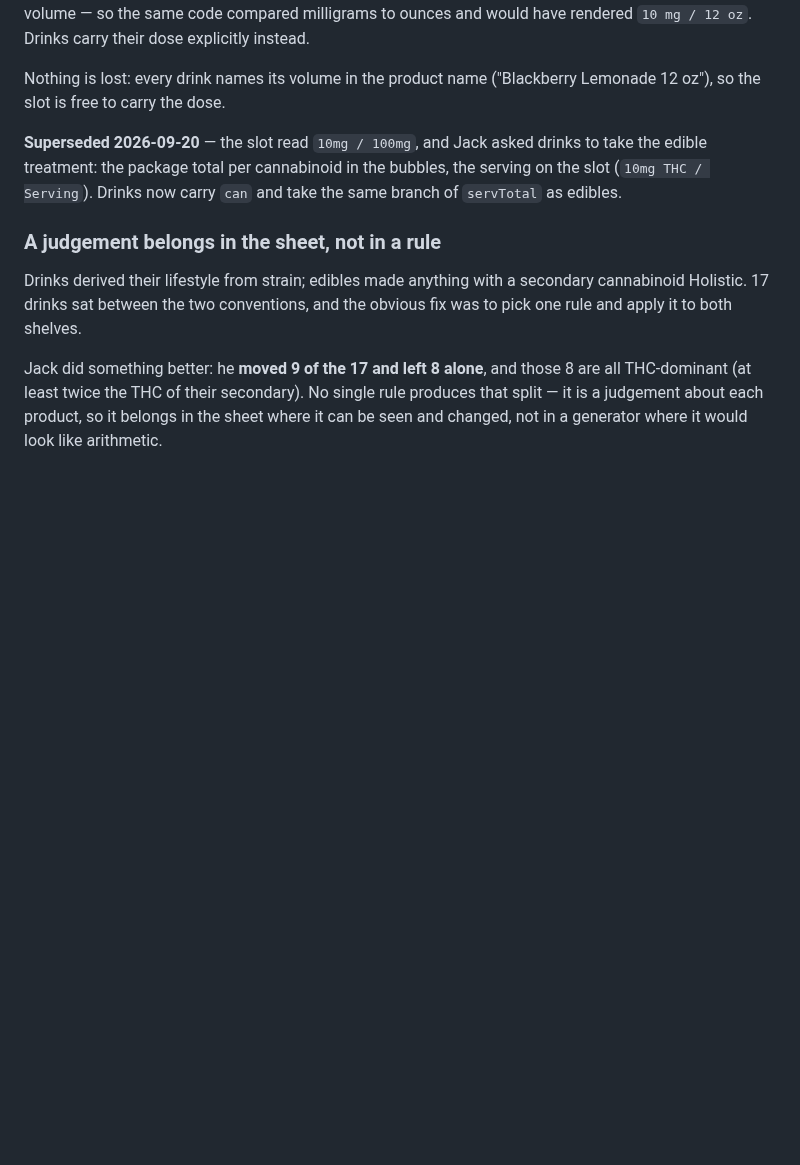
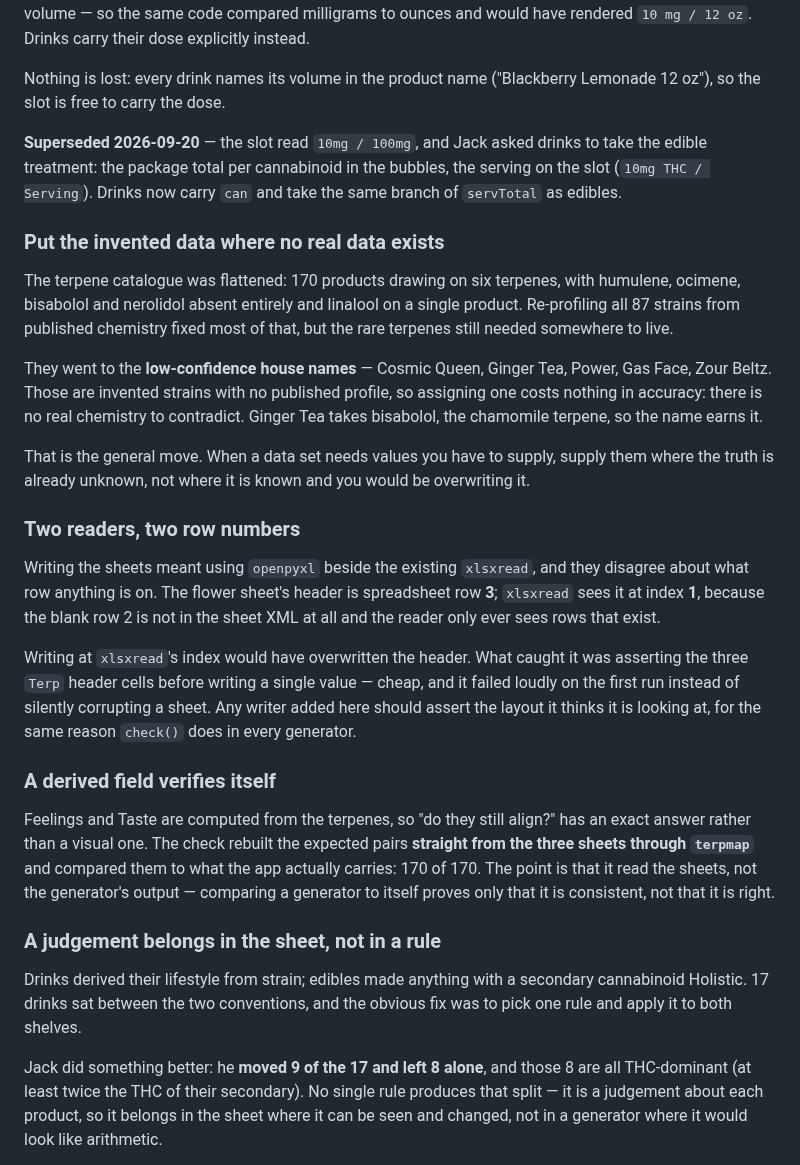
Before and after one commit to jamotz/testrepo, a Markdown page: docs/design-decisions.md, the part around the change. Drawn GitHub-style; blank space fills up the shorter version.

Commit message:
docs: per-strain terpene profiles, and three habits that made it safe
Records what landed and the reusable parts: put invented data where the
truth is already unknown rather than where it is known; assert a sheet's
layout before writing to it, because openpyxl and xlsxread do not agree
on row numbers when a blank row exists; and verify a derived field
against its SOURCE rather than against the generator that produced it,
since a generator compared to itself only proves it is self-consistent.

Also records that terpenes belong to a strain, not a product row - eight
pack variants had drifted from their base strain before this.

Live link is Version 38 at 10a9367.

Co-Authored-By: Claude Opus 5 <noreply@anthropic.com>
Claude-Session: https://claude.ai/code/session_014Zu2dUWPG6X3VcFh1RMgnH

```diff
--- a/docs/design-decisions.md
+++ b/docs/design-decisions.md
@@ -1199,6 +1199,42 @@ to take the edible treatment: the package total per cannabinoid in the bubbles,
 the serving on the slot (`10mg THC / Serving`). Drinks now carry `can` and take
 the same branch of `servTotal` as edibles.
 
+### Put the invented data where no real data exists
+The terpene catalogue was flattened: 170 products drawing on six terpenes, with
+humulene, ocimene, bisabolol and nerolidol absent entirely and linalool on a
+single product. Re-profiling all 87 strains from published chemistry fixed most
+of that, but the rare terpenes still needed somewhere to live.
+
+They went to the **low-confidence house names** — Cosmic Queen, Ginger Tea,
+Power, Gas Face, Zour Beltz. Those are invented strains with no published
+profile, so assigning one costs nothing in accuracy: there is no real chemistry
+to contradict. Ginger Tea takes bisabolol, the chamomile terpene, so the name
+earns it.
+
+That is the general move. When a data set needs values you have to supply,
+supply them where the truth is already unknown, not where it is known and you
+would be overwriting it.
+
+### Two readers, two row numbers
+Writing the sheets meant using `openpyxl` beside the existing `xlsxread`, and
+they disagree about what row anything is on. The flower sheet's header is
+spreadsheet row **3**; `xlsxread` sees it at index **1**, because the blank row
+2 is not in the sheet XML at all and the reader only ever sees rows that exist.
+
+Writing at `xlsxread`'s index would have overwritten the header. What caught it
+was asserting the three `Terp` header cells before writing a single value —
+cheap, and it failed loudly on the first run instead of silently corrupting a
+sheet. Any writer added here should assert the layout it thinks it is looking
+at, for the same reason `check()` does in every generator.
+
+### A derived field verifies itself
+Feelings and Taste are computed from the terpenes, so "do they still align?"
+has an exact answer rather than a visual one. The check rebuilt the expected
+pairs **straight from the three sheets through `terpmap`** and compared them to
+what the app actually carries: 170 of 170. The point is that it read the
+sheets, not the generator's output — comparing a generator to itself proves
+only that it is consistent, not that it is right.
+
 ### A judgement belongs in the sheet, not in a rule
 Drinks derived their lifestyle from strain; edibles made anything with a
 secondary cannabinoid Holistic. 17 drinks sat between the two conventions, and
```
Also changed, not shown: docs/project-handoff.md (+16 -2 lines).
